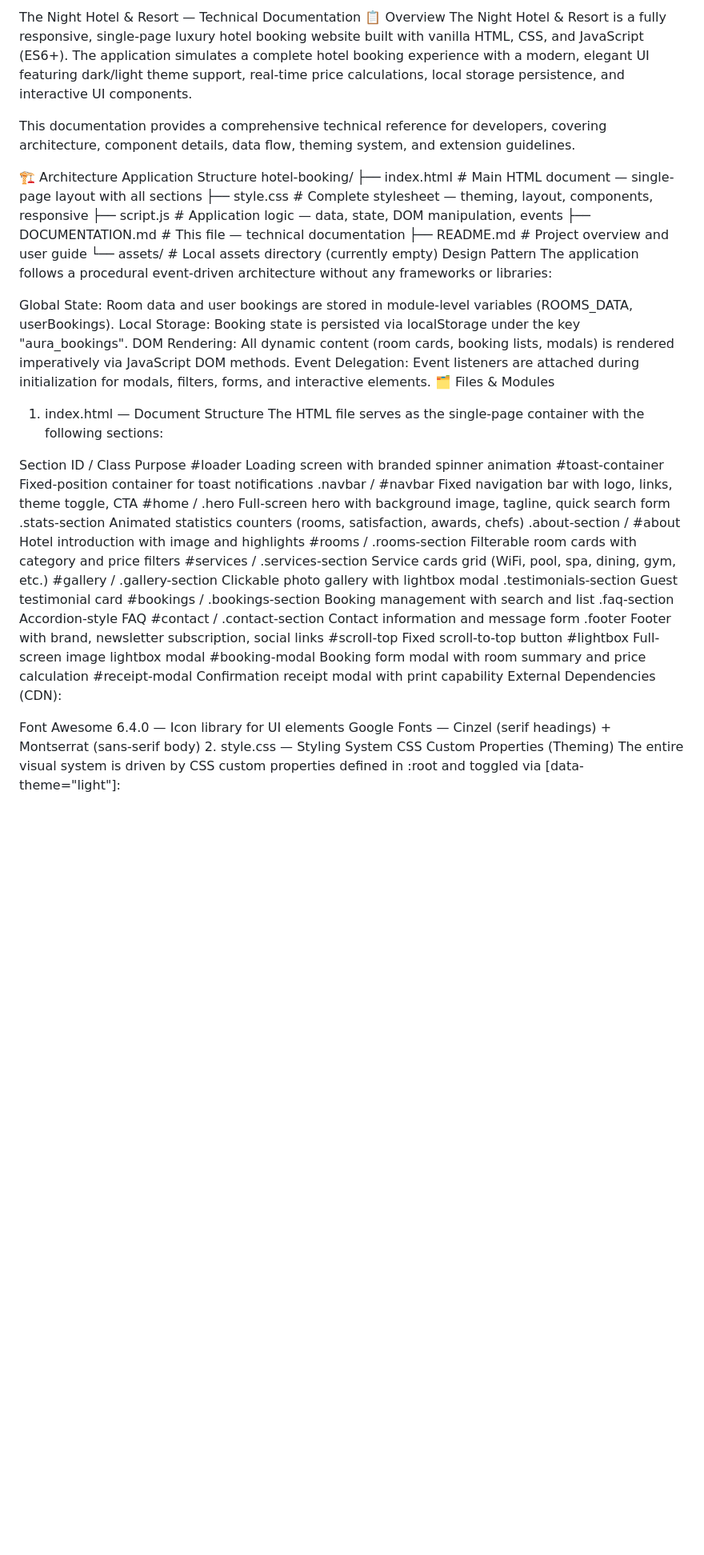
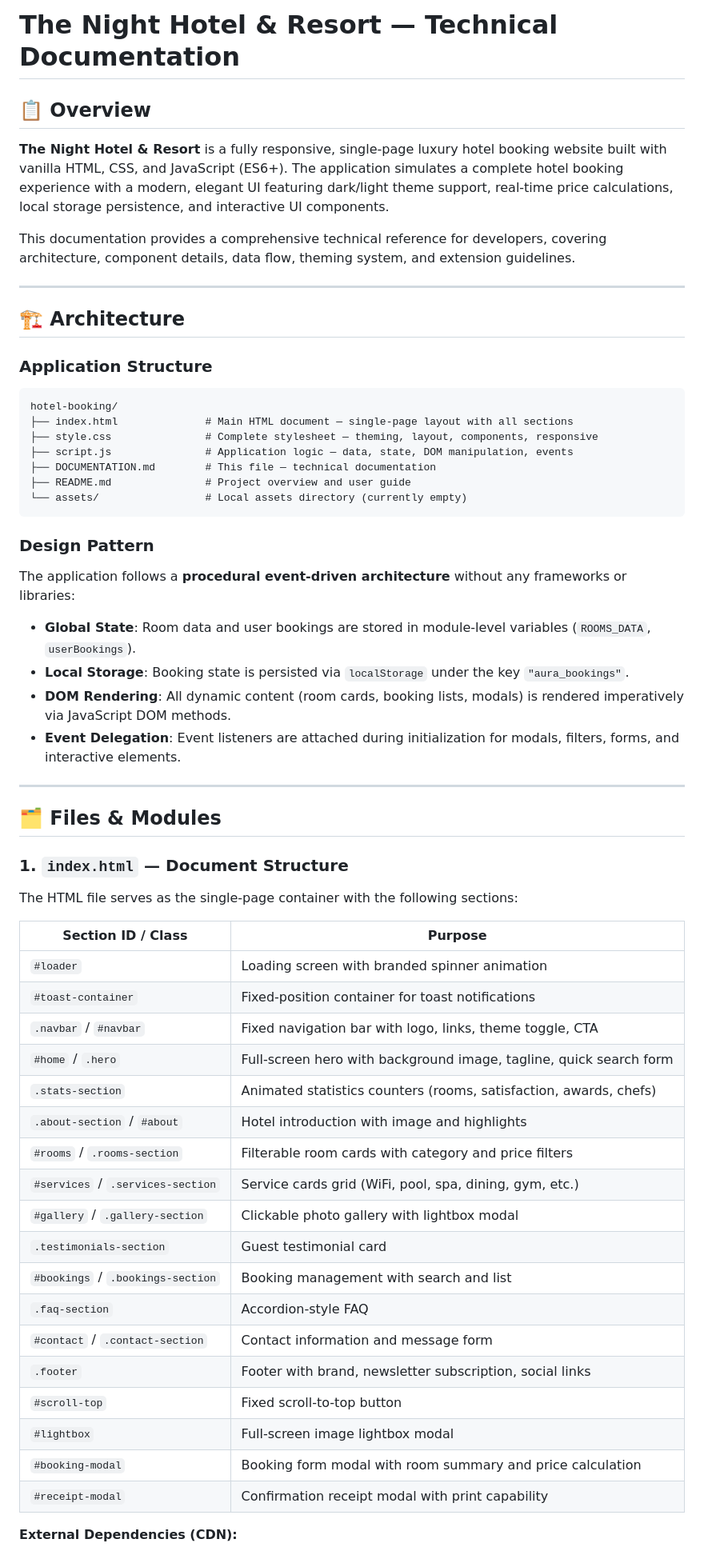
Before and after one commit to coderajay391/hotel-booking, a Markdown page: DOCUMENTATION.md, the part around one of its changes. Shown at 80% size. GitHub-like rendering; blank space fills up the shorter version.

````diff
--- a/DOCUMENTATION.md
+++ b/DOCUMENTATION.md
@@ -1,11 +1,18 @@
-The Night Hotel & Resort — Technical Documentation
-📋 Overview
-The Night Hotel & Resort is a fully responsive, single-page luxury hotel booking website built with vanilla HTML, CSS, and JavaScript (ES6+). The application simulates a complete hotel booking experience with a modern, elegant UI featuring dark/light theme support, real-time price calculations, local storage persistence, and interactive UI components.
+# The Night Hotel & Resort — Technical Documentation
+
+## 📋 Overview
+
+**The Night Hotel & Resort** is a fully responsive, single-page luxury hotel booking website built with vanilla HTML, CSS, and JavaScript (ES6+). The application simulates a complete hotel booking experience with a modern, elegant UI featuring dark/light theme support, real-time price calculations, local storage persistence, and interactive UI components.
 
 This documentation provides a comprehensive technical reference for developers, covering architecture, component details, data flow, theming system, and extension guidelines.
 
-🏗️ Architecture
-Application Structure
+---
+
+## 🏗️ Architecture
+
+### Application Structure
+
+```
 hotel-booking/
 ├── index.html              # Main HTML document — single-page layout with all sections
 ├── style.css               # Complete stylesheet — theming, layout, components, responsive
@@ -13,41 +20,45 @@ hotel-booking/
 ├── DOCUMENTATION.md        # This file — technical documentation
 ├── README.md               # Project overview and user guide
 └── assets/                 # Local assets directory (currently empty)
-Design Pattern
-The application follows a procedural event-driven architecture without any frameworks or libraries:
+```
 
-Global State: Room data and user bookings are stored in module-level variables (ROOMS_DATA, userBookings).
-Local Storage: Booking state is persisted via localStorage under the key "aura_bookings".
-DOM Rendering: All dynamic content (room cards, booking lists, modals) is rendered imperatively via JavaScript DOM methods.
-Event Delegation: Event listeners are attached during initialization for modals, filters, forms, and interactive elements.
-🗂️ Files & Modules
-1. index.html — Document Structure
+### Design Pattern
+
+The application follows a **procedural event-driven architecture** without any frameworks or libraries:
+
+- **Global State**: Room data and user bookings are stored in module-level variables (`ROOMS_DATA`, `userBookings`).
+- **Local Storage**: Booking state is persisted via `localStorage` under the key `"aura_bookings"`.
+- **DOM Rendering**: All dynamic content (room cards, booking lists, modals) is rendered imperatively via JavaScript DOM methods.
+- **Event Delegation**: Event listeners are attached during initialization for modals, filters, forms, and interactive elements.
+
+---
+
+## 🗂️ Files & Modules
+
+### 1. `index.html` — Document Structure
+
 The HTML file serves as the single-page container with the following sections:
 
-Section ID / Class	Purpose
-#loader	Loading screen with branded spinner animation
-#toast-container	Fixed-position container for toast notifications
-.navbar / #navbar	Fixed navigation bar with logo, links, theme toggle, CTA
-#home / .hero	Full-screen hero with background image, tagline, quick search form
-.stats-section	Animated statistics counters (rooms, satisfaction, awards, chefs)
-.about-section / #about	Hotel introduction with image and highlights
-#rooms / .rooms-section	Filterable room cards with category and price filters
-#services / .services-section	Service cards grid (WiFi, pool, spa, dining, gym, etc.)
-#gallery / .gallery-section	Clickable photo gallery with lightbox modal
-.testimonials-section	Guest testimonial card
-#bookings / .bookings-section	Booking management with search and list
-.faq-section	Accordion-style FAQ
-#contact / .contact-section	Contact information and message form
-.footer	Footer with brand, newsletter subscription, social links
-#scroll-top	Fixed scroll-to-top button
-#lightbox	Full-screen image lightbox modal
-#booking-modal	Booking form modal with room summary and price calculation
-#receipt-modal	Confirmation receipt modal with print capability
-External Dependencies (CDN):
+| Section ID / Class                | Purpose                                                            |
+| --------------------------------- | ------------------------------------------------------------------ |
+| `#loader`                         | Loading screen with branded spinner animation                      |
+| `#toast-container`                | Fixed-position container for toast notifications                   |
+| `.navbar` / `#navbar`             | Fixed navigation bar with logo, links, theme toggle, CTA           |
+| `#home` / `.hero`                 | Full-screen hero with background image, tagline, quick search form |
+| `.stats-section`                  | Animated statistics counters (rooms, satisfaction, awards, chefs)  |
+| `.about-section` / `#about`       | Hotel introduction with image and highlights                       |
+| `#rooms` / `.rooms-section`       | Filterable room cards with category and price filters              |
+| `#services` / `.services-section` | Service cards grid (WiFi, pool, spa, dining, gym, etc.)            |
+| `#gallery` / `.gallery-section`   | Clickable photo gallery with lightbox modal                        |
+| `.testimonials-section`           | Guest testimonial card                                             |
+| `#bookings` / `.bookings-section` | Booking management with search and list                            |
+| `.faq-section`                    | Accordion-style FAQ                                                |
+| `#contact` / `.contact-section`   | Contact information and message form                               |
+| `.footer`                         | Footer with brand, newsletter subscription, social links           |
+| `#scroll-top`                     | Fixed scroll-to-top button                                         |
+| `#lightbox`                       | Full-screen image lightbox modal                                   |
+| `#booking-modal`                  | Booking form modal with room summary and price calculation         |
+| `#receipt-modal`                  | Confirmation receipt modal with print capability                   |
 
-Font Awesome 6.4.0 — Icon library for UI elements
-Google Fonts — Cinzel (serif headings) + Montserrat (sans-serif body)
-2. style.css — Styling System
-CSS Custom Properties (Theming)
-The entire visual system is driven by CSS custom properties defined in :root and toggled via [data-theme="light"]:
+**External Dependencies (CDN):**
 
````
Also changed, not shown: other parts of DOCUMENTATION.md (+293 -161 lines).
